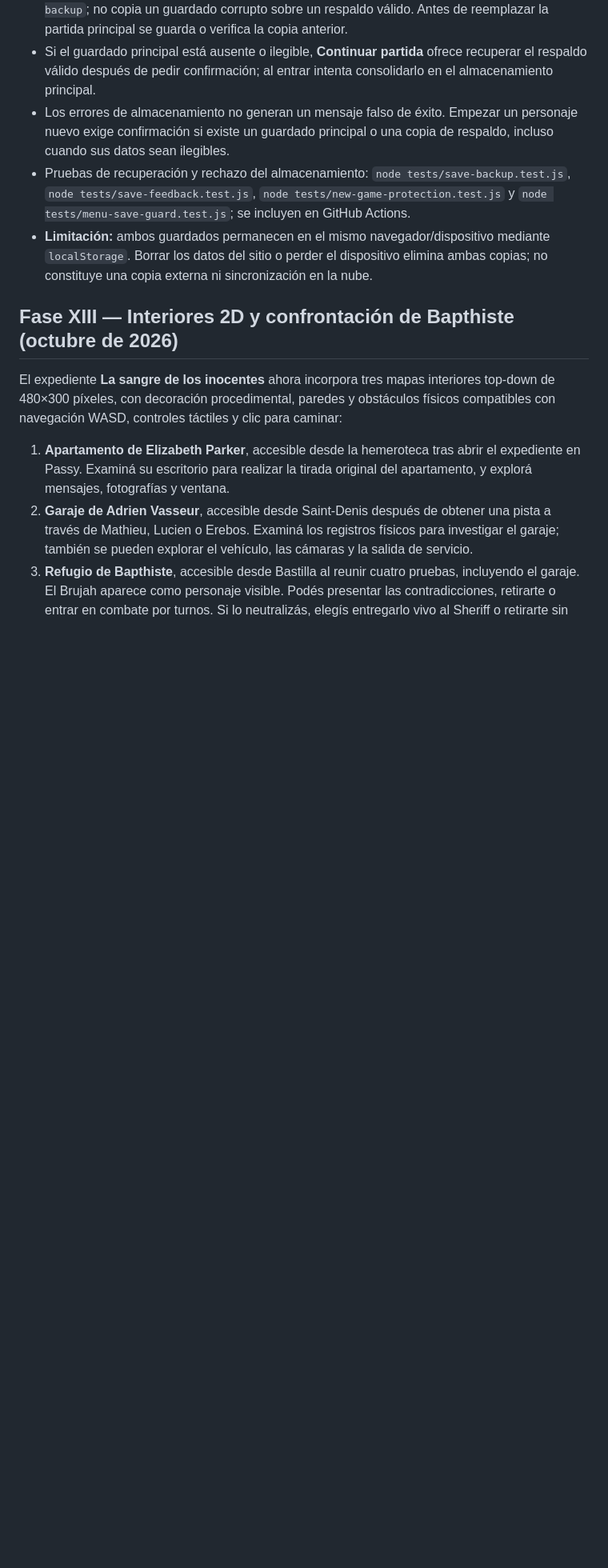
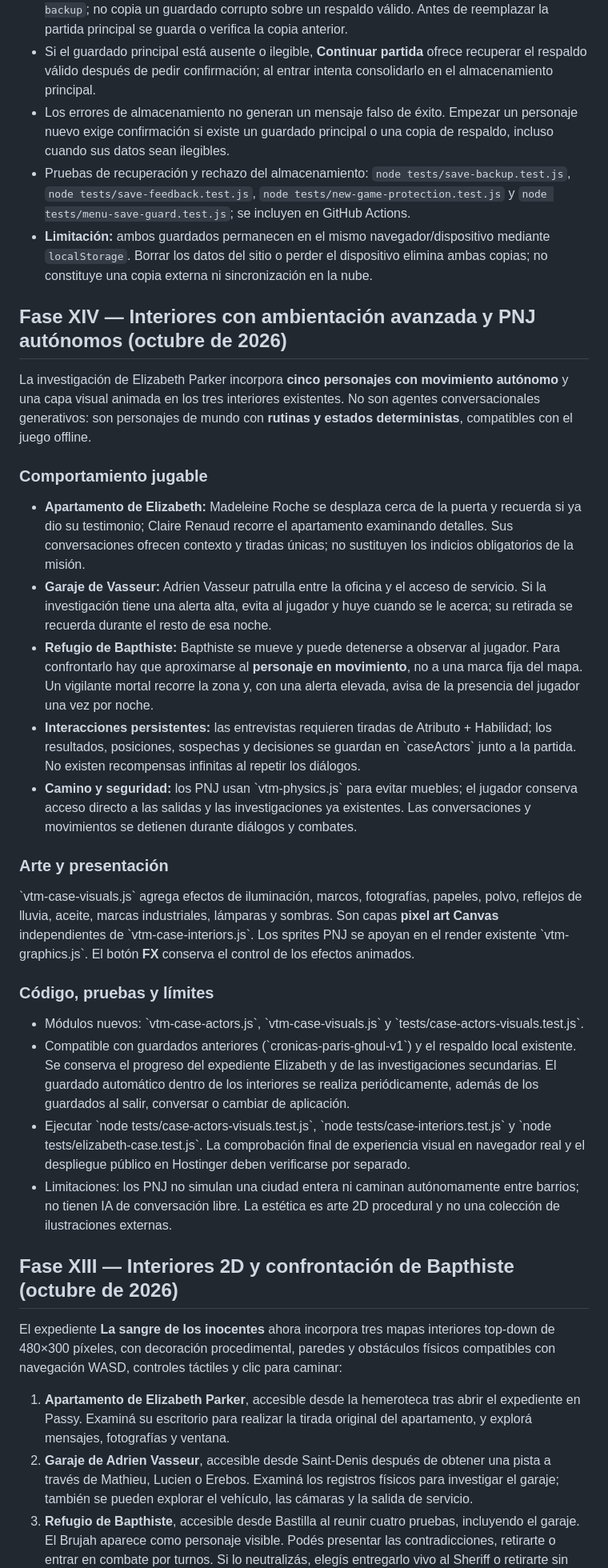
Before and after one commit to gustavothinkinfinite-stack/zombie, a Markdown page: README.md, the part around one of its changes. Shown at 80% size. GitHub-like rendering; blank space fills up the shorter version.

Commit message:
docs: phase XIV advanced case visuals, autonomous NPCs and persistence

```diff
--- a/README.md
+++ b/README.md
@@ -20,6 +20,29 @@ RPG 2D narrativo de pixel art oscuro, ambientado en **el Principado de París**
 
 
 
+
+## Fase XIV — Interiores con ambientación avanzada y PNJ autónomos (octubre de 2026)
+
+La investigación de Elizabeth Parker incorpora **cinco personajes con movimiento autónomo** y una capa visual animada en los tres interiores existentes. No son agentes conversacionales generativos: son personajes de mundo con **rutinas y estados deterministas**, compatibles con el juego offline.
+
+### Comportamiento jugable
+
+- **Apartamento de Elizabeth:** Madeleine Roche se desplaza cerca de la puerta y recuerda si ya dio su testimonio; Claire Renaud recorre el apartamento examinando detalles. Sus conversaciones ofrecen contexto y tiradas únicas; no sustituyen los indicios obligatorios de la misión.
+- **Garaje de Vasseur:** Adrien Vasseur patrulla entre la oficina y el acceso de servicio. Si la investigación tiene una alerta alta, evita al jugador y huye cuando se le acerca; su retirada se recuerda durante el resto de esa noche.
+- **Refugio de Bapthiste:** Bapthiste se mueve y puede detenerse a observar al jugador. Para confrontarlo hay que aproximarse al **personaje en movimiento**, no a una marca fija del mapa. Un vigilante mortal recorre la zona y, con una alerta elevada, avisa de la presencia del jugador una vez por noche.
+- **Interacciones persistentes:** las entrevistas requieren tiradas de Atributo + Habilidad; los resultados, posiciones, sospechas y decisiones se guardan en \`caseActors\` junto a la partida. No existen recompensas infinitas al repetir los diálogos.
+- **Camino y seguridad:** los PNJ usan \`vtm-physics.js\` para evitar muebles; el jugador conserva acceso directo a las salidas y las investigaciones ya existentes. Las conversaciones y movimientos se detienen durante diálogos y combates.
+
+### Arte y presentación
+
+\`vtm-case-visuals.js\` agrega efectos de iluminación, marcos, fotografías, papeles, polvo, reflejos de lluvia, aceite, marcas industriales, lámparas y sombras. Son capas **pixel art Canvas** independientes de \`vtm-case-interiors.js\`. Los sprites PNJ se apoyan en el render existente \`vtm-graphics.js\`. El botón **FX** conserva el control de los efectos animados.
+
+### Código, pruebas y límites
+
+- Módulos nuevos: \`vtm-case-actors.js\`, \`vtm-case-visuals.js\` y \`tests/case-actors-visuals.test.js\`.
+- Compatible con guardados anteriores (\`cronicas-paris-ghoul-v1\`) y el respaldo local existente. Se conserva el progreso del expediente Elizabeth y de las investigaciones secundarias. El guardado automático dentro de los interiores se realiza periódicamente, además de los guardados al salir, conversar o cambiar de aplicación.
+- Ejecutar \`node tests/case-actors-visuals.test.js\`, \`node tests/case-interiors.test.js\` y \`node tests/elizabeth-case.test.js\`. La comprobación final de experiencia visual en navegador real y el despliegue público en Hostinger deben verificarse por separado.
+- Limitaciones: los PNJ no simulan una ciudad entera ni caminan autónomamente entre barrios; no tienen IA de conversación libre. La estética es arte 2D procedural y no una colección de ilustraciones externas.
 
 ## Fase XIII — Interiores 2D y confrontación de Bapthiste (octubre de 2026)
 
```
Also changed, not shown: other parts of README.md (+1 -1 lines).
